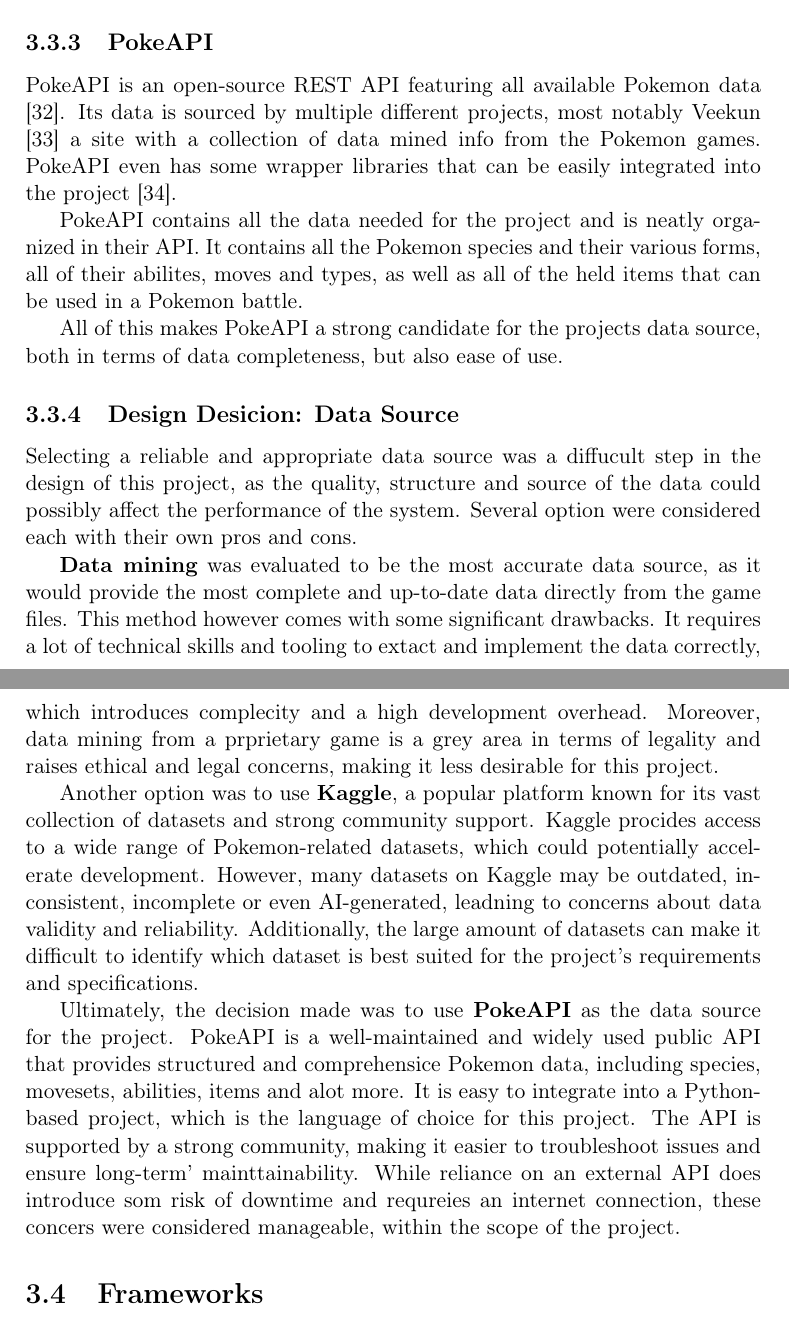
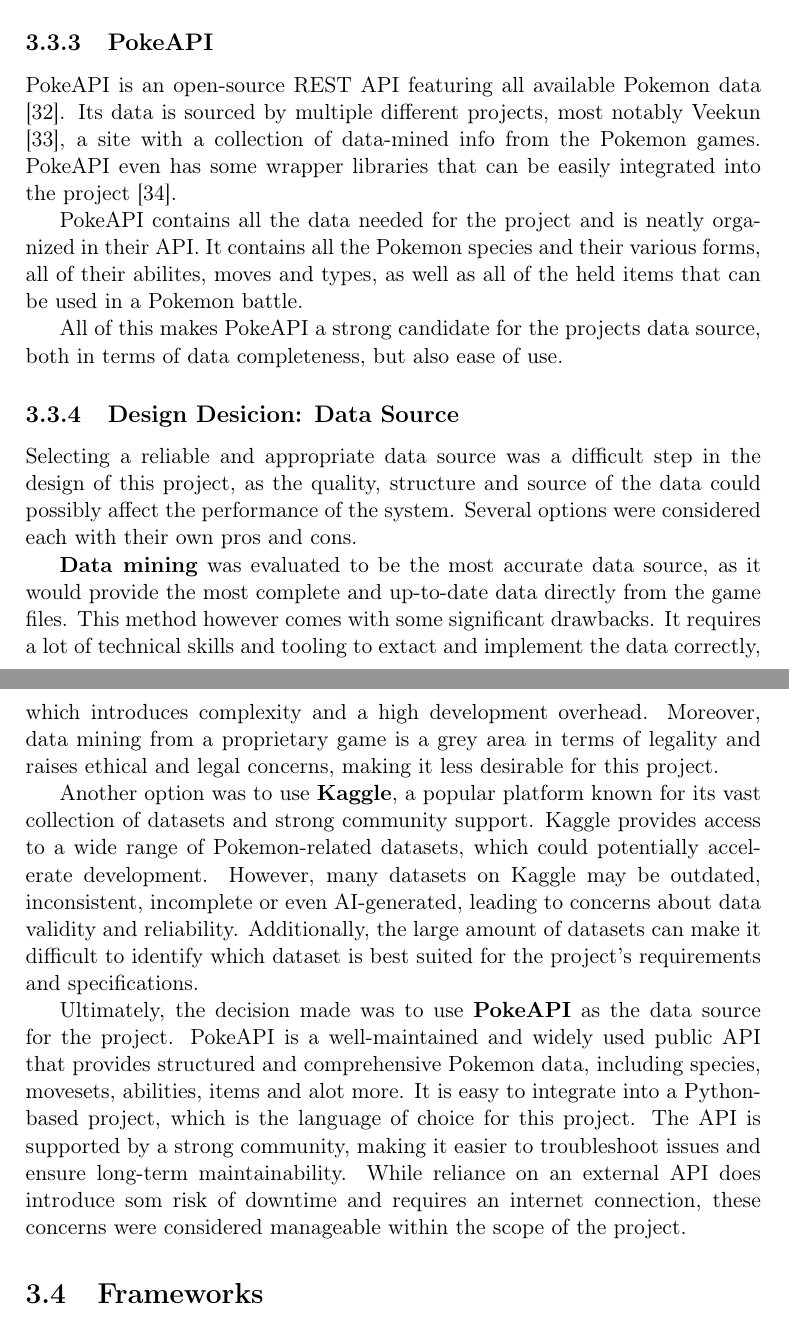
Before and after one commit to joachimhviid/pokemon-battle-bot, a LaTeX thesis (report/main.tex, which reads report/chapters/analysis-and-design/sec-data-source.tex): two parts of pages 18 and 19 of 62, joined at a grey line, cut so that both start at the same text. Compiled offline with pdfLaTeX.

Commit message:
Proofreading data source

```diff
--- a/report/chapters/analysis-and-design/sec-data-source.tex
+++ b/report/chapters/analysis-and-design/sec-data-source.tex
@@ -34,7 +34,7 @@
 
 \subsection{PokeAPI}
 PokeAPI is an open-source REST API featuring all available Pokemon data \cite{PokeAPI}. Its data is sourced by multiple different projects, most notably
-Veekun \cite{Veekun} a site with a collection of data mined info from the Pokemon games. PokeAPI even has some wrapper libraries that can be easily integrated
+Veekun \cite{Veekun}, a site with a collection of data-mined info from the Pokemon games. PokeAPI even has some wrapper libraries that can be easily integrated
 into the project \cite{PokeAPIWrapperLibs}.
 
 PokeAPI contains all the data needed for the project and is neatly organized in their API. It contains all the Pokemon species and their various forms,
@@ -44,29 +44,29 @@
 
 
 \subsection{Design Desicion: Data Source}
-Selecting a reliable and appropriate data source was a diffucult step in the design
+Selecting a reliable and appropriate data source was a difficult step in the design
 of this project, as the quality, structure and source of the data could possibly
-affect the performance of the system. Several option were considered each with their
+affect the performance of the system. Several options were considered each with their
 own pros and cons.
 
 \textbf{Data mining} was evaluated to be the most accurate data source, as it would
 provide the most complete and up-to-date data directly from the game files. This method
 however comes with some significant drawbacks. It requires a lot of technical skills and tooling
-to extact and implement the data correctly, which introduces complecity and a high development overhead.
-Moreover, data mining from a prprietary game is a grey area in terms of legality and raises ethical
+to extact and implement the data correctly, which introduces complexity and a high development overhead.
+Moreover, data mining from a proprietary game is a grey area in terms of legality and raises ethical
 and legal concerns, making it less desirable for this project.
 
 Another option was to use \textbf{Kaggle}, a popular platform known for its vast collection
-of datasets and strong community support. Kaggle procides access to a wide range of Pokemon-related
+of datasets and strong community support. Kaggle provides access to a wide range of Pokemon-related
 datasets, which could potentially accelerate development. However, many datasets on Kaggle
-may be outdated, inconsistent, incomplete or even AI-generated, leadning to concerns about data
+may be outdated, inconsistent, incomplete or even AI-generated, leading to concerns about data
 validity and reliability. Additionally, the large amount of datasets can make it difficult to
 identify which dataset is best suited for the project's requirements and specifications.
 
 Ultimately, the decision made was to use \textbf{PokeAPI} as the data source for the project. PokeAPI
-is a well-maintained and widely used public API that provides structured and comprehensice Pokemon data,
+is a well-maintained and widely used public API that provides structured and comprehensive Pokemon data,
 including species, movesets, abilities, items and alot more. It is easy to integrate into
 a Python-based project, which is the language of choice for this project. The API is
-supported by a strong community, making it easier to troubleshoot issues and ensure long-term'
-mainttainability. While reliance on an external API does introduce som risk of downtime and
-requreies an internet connection, these concers were considered manageable, within the scope of the project.
+supported by a strong community, making it easier to troubleshoot issues and ensure long-term
+maintainability. While reliance on an external API does introduce som risk of downtime and
+requires an internet connection, these concerns were considered manageable within the scope of the project.
```
Also changed, not shown: report/chapters/analysis-and-design/sec-data-source.tex (2 more changed lines).
